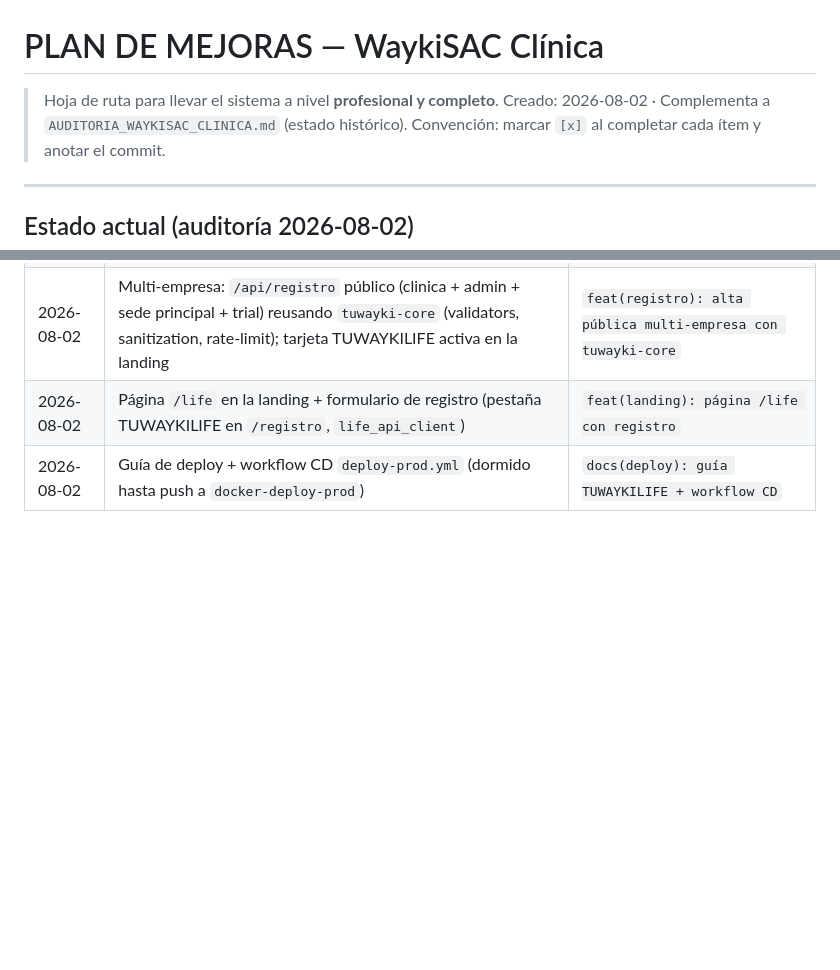
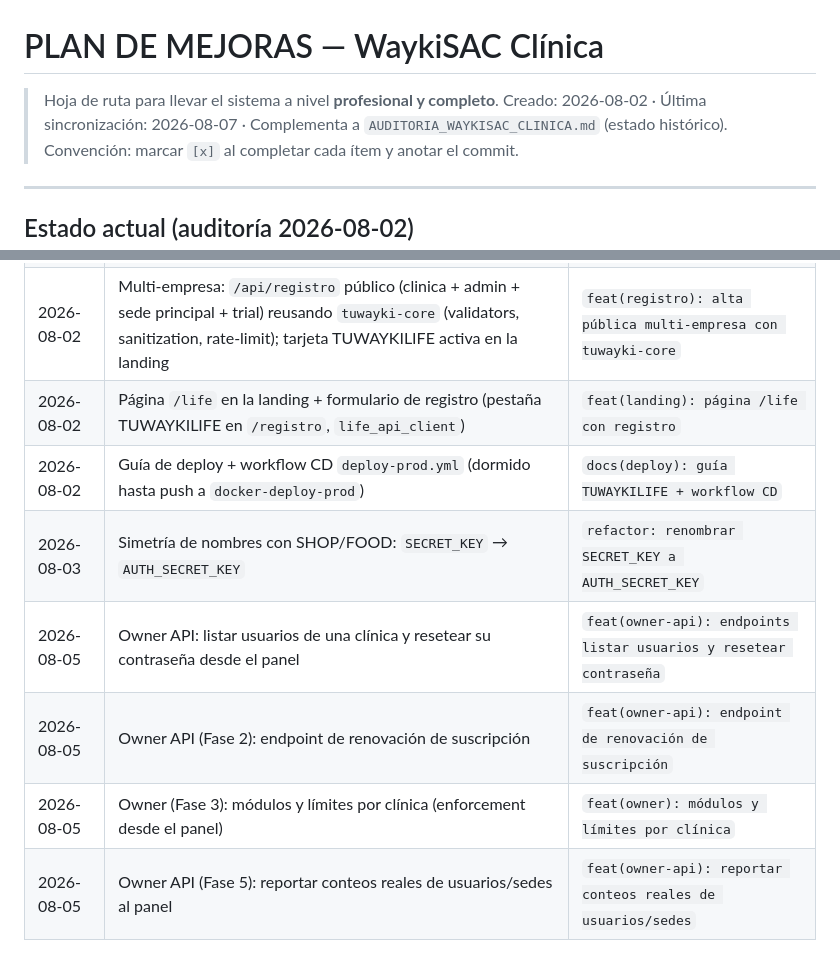
Before and after one commit to TreborOscorima/Clinica-Oscorima, a Markdown page: PLAN_MEJORAS.md, 2 parts joined by grey strips. Drawn GitHub-style; blank space fills up the shorter version.

Commit message:
docs(plan): sincronizar registro de avances con Fases Owner (2..5)
Agrega al registro las 5 entradas posteriores al 2026-08-02
(AUTH_SECRET_KEY + integración Owner Panel Fases 2/3/5 y reset de
contraseña) y marca la última sincronización. Listas P0-P3 sin cambios.

Co-Authored-By: Claude Opus 4.8 <noreply@anthropic.com>

```diff
--- a/PLAN_MEJORAS.md
+++ b/PLAN_MEJORAS.md
@@ -1,7 +1,8 @@
 # PLAN DE MEJORAS — WaykiSAC Clínica
 
 > Hoja de ruta para llevar el sistema a nivel **profesional y completo**.
-> Creado: 2026-08-02 · Complementa a `AUDITORIA_WAYKISAC_CLINICA.md` (estado histórico).
+> Creado: 2026-08-02 · Última sincronización: 2026-08-07 · Complementa a
+> `AUDITORIA_WAYKISAC_CLINICA.md` (estado histórico).
 > Convención: marcar `[x]` al completar cada ítem y anotar el commit.
 
 ---
@@ -122,3 +123,8 @@
 | 2026-08-02 | Multi-empresa: `/api/registro` público (clinica + admin + sede principal + trial) reusando `tuwayki-core` (validators, sanitization, rate-limit); tarjeta TUWAYKILIFE activa en la landing | `feat(registro): alta pública multi-empresa con tuwayki-core` |
 | 2026-08-02 | Página `/life` en la landing + formulario de registro (pestaña TUWAYKILIFE en `/registro`, `life_api_client`) | `feat(landing): página /life con registro` |
 | 2026-08-02 | Guía de deploy + workflow CD `deploy-prod.yml` (dormido hasta push a `docker-deploy-prod`) | `docs(deploy): guía TUWAYKILIFE + workflow CD` |
+| 2026-08-03 | Simetría de nombres con SHOP/FOOD: `SECRET_KEY` → `AUTH_SECRET_KEY` | `refactor: renombrar SECRET_KEY a AUTH_SECRET_KEY` |
+| 2026-08-05 | Owner API: listar usuarios de una clínica y resetear su contraseña desde el panel | `feat(owner-api): endpoints listar usuarios y resetear contraseña` |
+| 2026-08-05 | Owner API (Fase 2): endpoint de renovación de suscripción | `feat(owner-api): endpoint de renovación de suscripción` |
+| 2026-08-05 | Owner (Fase 3): módulos y límites por clínica (enforcement desde el panel) | `feat(owner): módulos y límites por clínica` |
+| 2026-08-05 | Owner API (Fase 5): reportar conteos reales de usuarios/sedes al panel | `feat(owner-api): reportar conteos reales de usuarios/sedes` |
```
